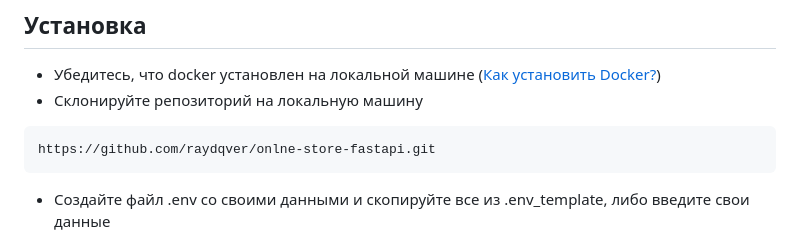
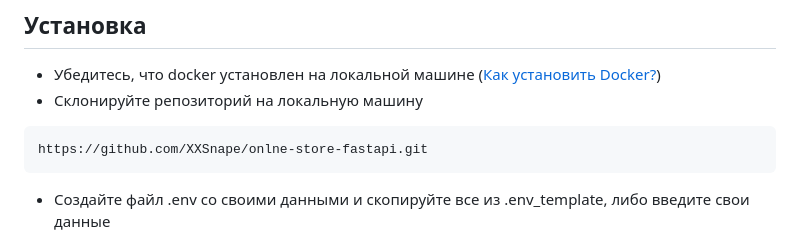
Before and after one commit to XXSnape/onlne-store-fastapi, a Markdown page: README.md, the part around the change. GitHub-like rendering.

````diff
--- a/README.md
+++ b/README.md
@@ -29,7 +29,7 @@ ___
 * Убедитесь, что docker установлен на локальной машине ([Как установить Docker?](https://docs.docker.com/get-started/get-docker/))
 * Склонируйте репозиторий на локальную машину
 ```sh
-https://github.com/raydqver/onlne-store-fastapi.git
+https://github.com/XXSnape/onlne-store-fastapi.git
 ```
 
 * Создайте файл .env co своими данными и скопируйте все из .env_template,
````
